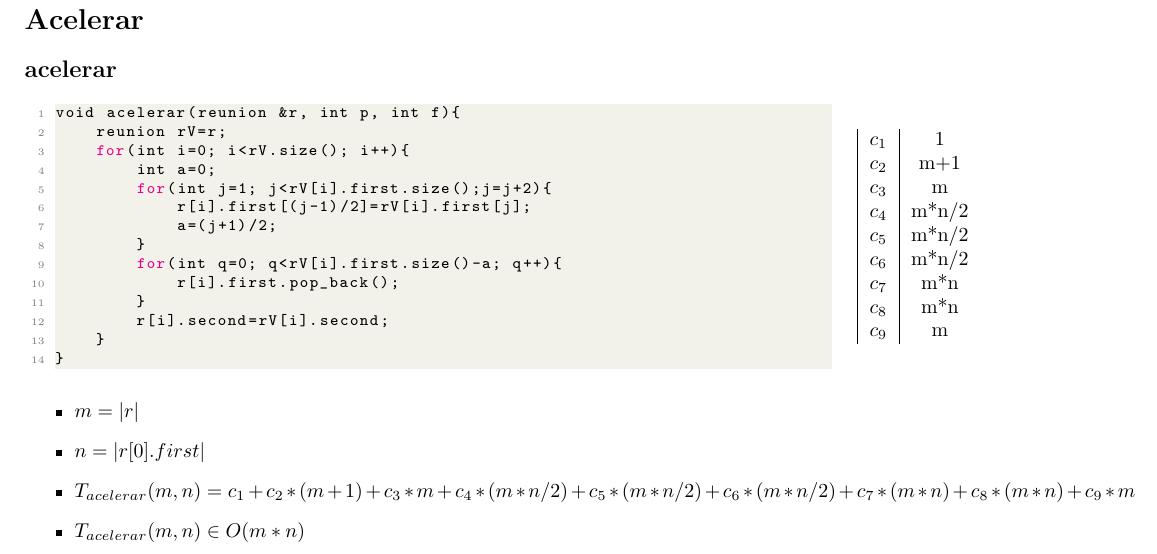
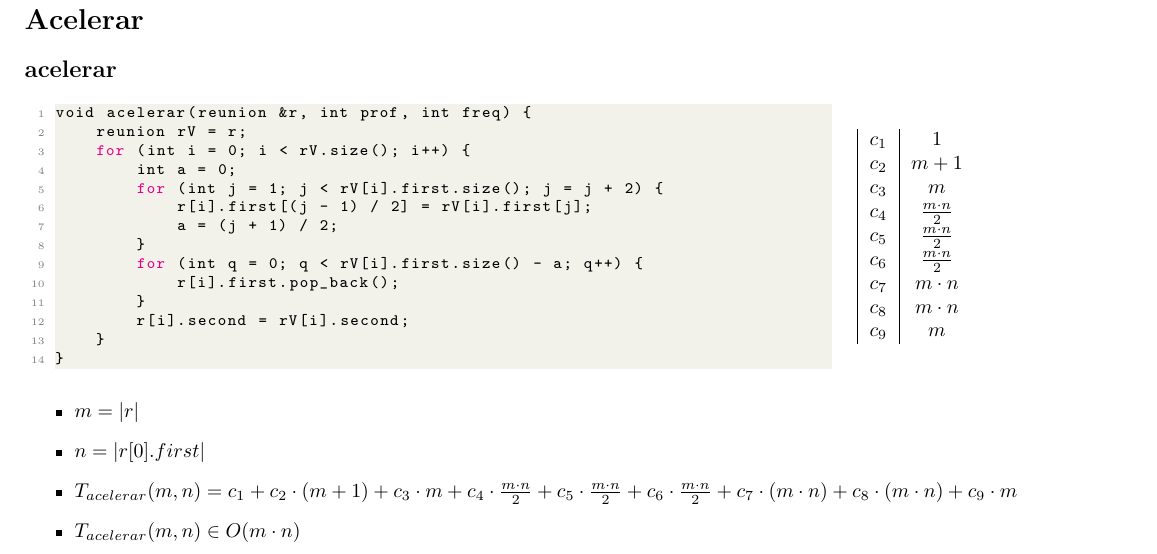
Before and after one commit to NicoKc/algo1_tpi_reunionesremotas, a LaTeX document (TPI/Documentacion/acelerar/acelerar.tex, which reads TPI/Documentacion/acelerar/code/acelerar.cpp): part of the page, cut so that both start at the same text. Compiled offline with pdfLaTeX.

Commit message:
Se actualiza el codigo de la documentación de acelerar

```diff
--- a/TPI/Documentacion/acelerar/acelerar.tex
+++ b/TPI/Documentacion/acelerar/acelerar.tex
@@ -44,23 +44,31 @@
     \hfill
     \begin{minipage}{0.25\textwidth}
         \begin{tabular}{|c|c}
-            $c_1$ & 1 \\
-            $c_2$ & m+1 \\
-            $c_3$ & m \\
-            $c_4$ & m*n/2 \\
-            $c_5$ & m*n/2 \\
-            $c_6$ & m*n/2 \\
-            $c_7$ & m*n \\
-            $c_8$ & m*n \\
-            $c_9$ & m \\
+            $c_1$ & $1$ \\
+            $c_2$ & $m+1$ \\
+            $c_3$ & $m$ \\
+            $c_4$ & $\frac{m \cdot n}{2}$ \\
+            $c_5$ & $\frac{m \cdot n}{2}$ \\
+            $c_6$ & $\frac{m \cdot n}{2}$ \\
+            $c_7$ & $m \cdot n$ \\
+            $c_8$ & $m \cdot n$ \\
+            $c_9$ & $m$ \\
         \end{tabular}
     \end{minipage}
 
     \begin{itemize}
         \item $m = \longitud{r}$
         \item $n = \longitud{r[0].first}$
-        \item $T_{acelerar}(m, n) = c_1 + c_2 * (m+1) + c_3 * m + c_4 * (m*n/2)+ c_5 * (m*n/2)+ c_6 * (m*n/2)+ c_7* (m*n) + c_8 * (m*n)+ c_9* m $
-        \item $T_{acelerar}(m, n) \in O(m*n)$
+        \item $T_{acelerar}(m, n) = c_1 +
+                                    c_2 \cdot (m+1) +
+                                    c_3 \cdot m +
+                                    c_4 \cdot \frac{m \cdot n}{2} +
+                                    c_5 \cdot \frac{m \cdot n}{2} +
+                                    c_6 \cdot \frac{m \cdot n}{2} +
+                                    c_7 \cdot (m \cdot n) +
+                                    c_8 \cdot (m \cdot n) +
+                                    c_9 \cdot m $
+        \item $T_{acelerar}(m, n) \in O(m \cdot n)$
     \end{itemize}
 
 \end{document}
--- a/TPI/Documentacion/acelerar/code/acelerar.cpp
+++ b/TPI/Documentacion/acelerar/code/acelerar.cpp
@@ -1,14 +1,14 @@
-void acelerar(reunion &r, int p, int f){
-    reunion rV=r;
-    for(int i=0; i<rV.size(); i++){
-        int a=0;
-        for(int j=1; j<rV[i].first.size();j=j+2){
-            r[i].first[(j-1)/2]=rV[i].first[j];
-            a=(j+1)/2;
+void acelerar(reunion &r, int prof, int freq) {
+    reunion rV = r;
+    for (int i = 0; i < rV.size(); i++) {
+        int a = 0;
+        for (int j = 1; j < rV[i].first.size(); j = j + 2) {
+            r[i].first[(j - 1) / 2] = rV[i].first[j];
+            a = (j + 1) / 2;
         }
-        for(int q=0; q<rV[i].first.size()-a; q++){
+        for (int q = 0; q < rV[i].first.size() - a; q++) {
             r[i].first.pop_back();
         }
-        r[i].second=rV[i].second;
+        r[i].second = rV[i].second;
     }
 }
```
Also changed, not shown: TPI/Documentacion/acelerar/acelerar.pdf.
